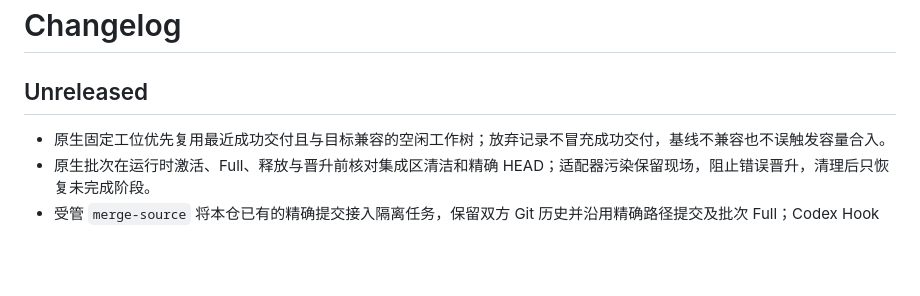
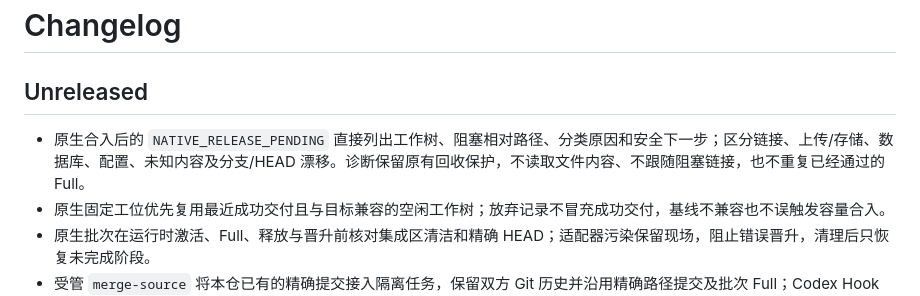
Before and after one commit to zhaogelz/develop-with-worktrees, a Markdown page: CHANGELOG.md, the part around the change. Drawn GitHub-style; blank space fills up the shorter version.

```diff
--- a/CHANGELOG.md
+++ b/CHANGELOG.md
@@ -2,6 +2,7 @@
 
 ## Unreleased
 
+- 原生合入后的 `NATIVE_RELEASE_PENDING` 直接列出工作树、阻塞相对路径、分类原因和安全下一步；区分链接、上传/存储、数据库、配置、未知内容及分支/HEAD 漂移。诊断保留原有回收保护，不读取文件内容、不跟随阻塞链接，也不重复已经通过的 Full。
 - 原生固定工位优先复用最近成功交付且与目标兼容的空闲工作树；放弃记录不冒充成功交付，基线不兼容也不误触发容量合入。
 - 原生批次在运行时激活、Full、释放与晋升前核对集成区清洁和精确 HEAD；适配器污染保留现场，阻止错误晋升，清理后只恢复未完成阶段。
 - 受管 `merge-source` 将本仓已有的精确提交接入隔离任务，保留双方 Git 历史并沿用精确路径提交及批次 Full；Codex Hook 仅新增 origin/main 精确只读查询和干净主线 SHA 的 dry-run/普通非强制推送形状。
```
Also changed, not shown: docs/development.md (+26 -0 lines), 1 other file.
